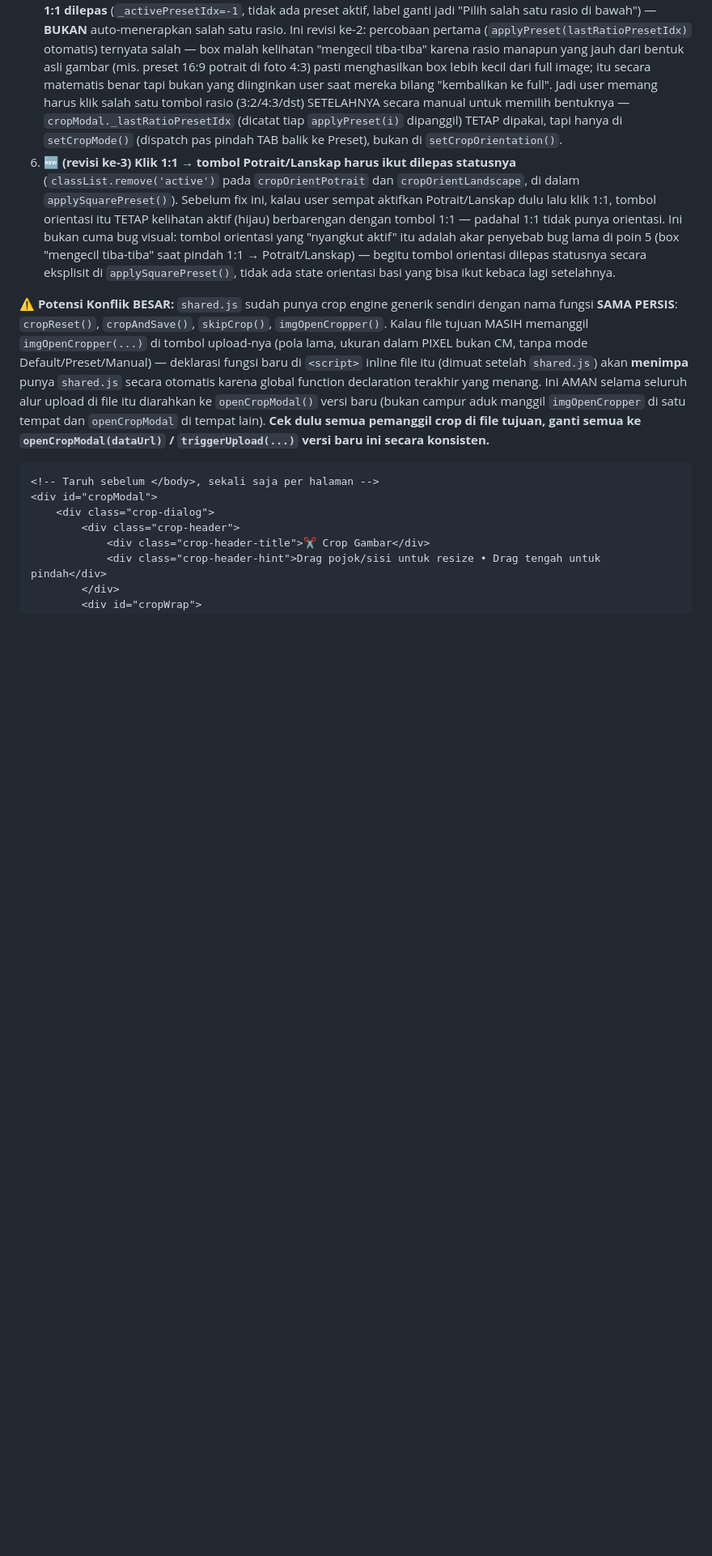
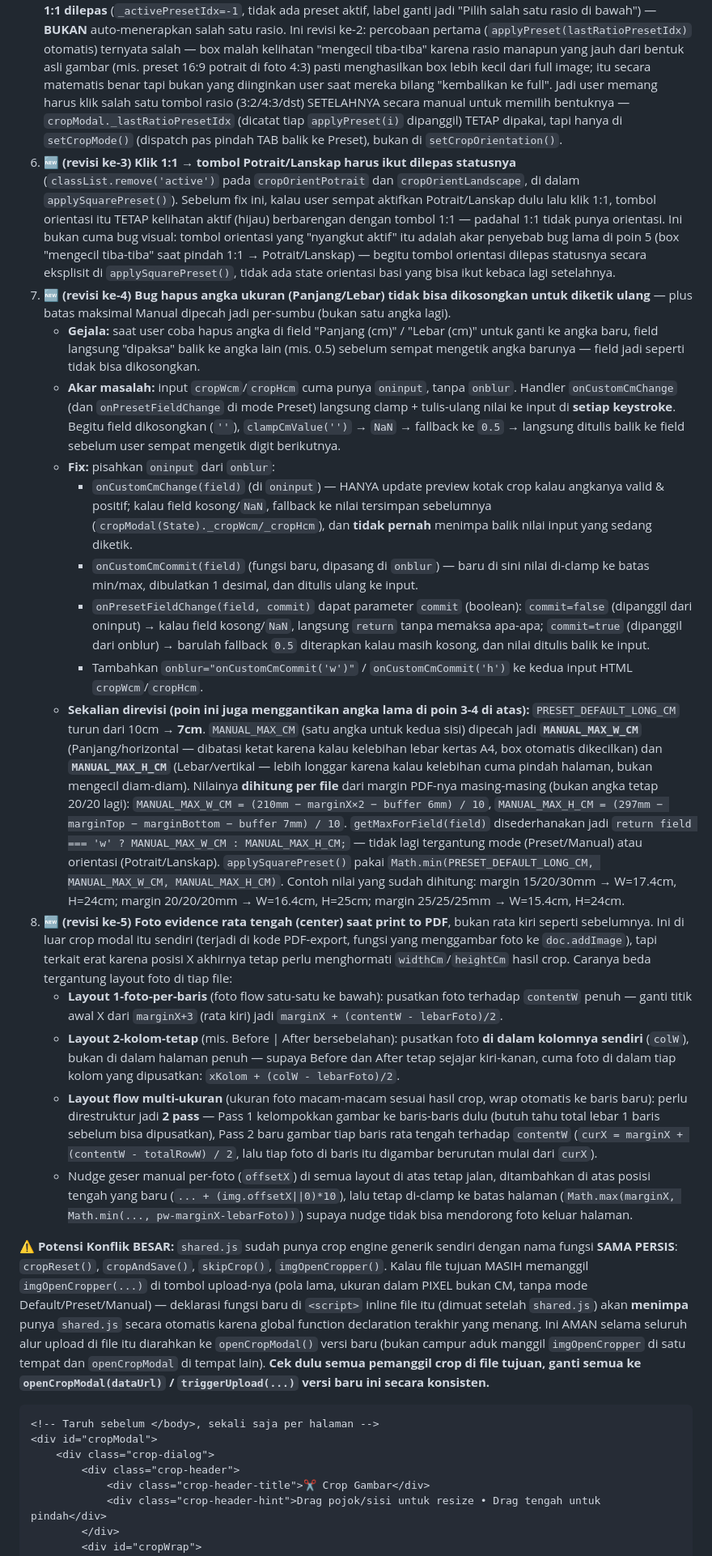
Before and after one commit to EIC7/PM-UNIT-7, a Markdown page: FITUR_REUSABLE_REFERENCE.md, the part around one of its changes. Shown at 81% size. Drawn GitHub-style; blank space fills up the shorter version.

```diff
--- a/FITUR_REUSABLE_REFERENCE.md
+++ b/FITUR_REUSABLE_REFERENCE.md
@@ -131,6 +131,24 @@ function fileToDataUrlLocal(file, callback) {
 4. `MANUAL_MAX_CM` naik dari **7cm → 20cm**, dan cap preset (`longMax`/`shortMax` di `getMaxForField`) yang dulu hardcode `7`/`5` sekarang ikut `MANUAL_MAX_CM` (jadi `20`/`20`, bukan `7`/`5` lagi). Atribut HTML `max="7"` di kedua input cm (`cropWcm`/`cropHcm`) juga ikut naik jadi `max="20"`.
 5. **Klik Potrait/Lanskap saat preset 1:1 lagi aktif → kotak dikembalikan ke ukuran PENUH gambar dan status 1:1 dilepas** (`_activePresetIdx=-1`, tidak ada preset aktif, label ganti jadi "Pilih salah satu rasio di bawah") — **BUKAN** auto-menerapkan salah satu rasio. Ini revisi ke-2: percobaan pertama (`applyPreset(lastRatioPresetIdx)` otomatis) ternyata salah — box malah kelihatan "mengecil tiba-tiba" karena rasio manapun yang jauh dari bentuk asli gambar (mis. preset 16:9 potrait di foto 4:3) pasti menghasilkan box lebih kecil dari full image; itu secara matematis benar tapi bukan yang diinginkan user saat mereka bilang "kembalikan ke full". Jadi user memang harus klik salah satu tombol rasio (3:2/4:3/dst) SETELAHNYA secara manual untuk memilih bentuknya — `cropModal._lastRatioPresetIdx` (dicatat tiap `applyPreset(i)` dipanggil) TETAP dipakai, tapi hanya di `setCropMode()` (dispatch pas pindah TAB balik ke Preset), bukan di `setCropOrientation()`.
 6. **🆕 (revisi ke-3) Klik 1:1 → tombol Potrait/Lanskap harus ikut dilepas statusnya** (`classList.remove('active')` pada `cropOrientPotrait` dan `cropOrientLandscape`, di dalam `applySquarePreset()`). Sebelum fix ini, kalau user sempat aktifkan Potrait/Lanskap dulu lalu klik 1:1, tombol orientasi itu TETAP kelihatan aktif (hijau) berbarengan dengan tombol 1:1 — padahal 1:1 tidak punya orientasi. Ini bukan cuma bug visual: tombol orientasi yang "nyangkut aktif" itu adalah akar penyebab bug lama di poin 5 (box "mengecil tiba-tiba" saat pindah 1:1 → Potrait/Lanskap) — begitu tombol orientasi dilepas statusnya secara eksplisit di `applySquarePreset()`, tidak ada state orientasi basi yang bisa ikut kebaca lagi setelahnya.
+7. **🆕 (revisi ke-4) Bug hapus angka ukuran (Panjang/Lebar) tidak bisa dikosongkan untuk diketik ulang** — plus batas maksimal Manual dipecah jadi per-sumbu (bukan satu angka lagi).
+   - **Gejala:** saat user coba hapus angka di field "Panjang (cm)" / "Lebar (cm)" untuk ganti ke angka baru, field langsung "dipaksa" balik ke angka lain (mis. 0.5) sebelum sempat mengetik angka barunya — field jadi seperti tidak bisa dikosongkan.
+   - **Akar masalah:** input `cropWcm`/`cropHcm` cuma punya `oninput`, tanpa `onblur`. Handler `onCustomCmChange` (dan `onPresetFieldChange` di mode Preset) langsung clamp + tulis-ulang nilai ke input di **setiap keystroke**. Begitu field dikosongkan (`''`), `clampCmValue('')` → `NaN` → fallback ke `0.5` → langsung ditulis balik ke field sebelum user sempat mengetik digit berikutnya.
+   - **Fix:** pisahkan `oninput` dari `onblur`:
+     - `onCustomCmChange(field)` (di `oninput`) — HANYA update preview kotak crop kalau angkanya valid & positif; kalau field kosong/`NaN`, fallback ke nilai tersimpan sebelumnya (`cropModal(State)._cropWcm/_cropHcm`), dan **tidak pernah** menimpa balik nilai input yang sedang diketik.
+     - `onCustomCmCommit(field)` (fungsi baru, dipasang di `onblur`) — baru di sini nilai di-clamp ke batas min/max, dibulatkan 1 desimal, dan ditulis ulang ke input.
+     - `onPresetFieldChange(field, commit)` dapat parameter `commit` (boolean): `commit=false` (dipanggil dari oninput) → kalau field kosong/`NaN`, langsung `return` tanpa memaksa apa-apa; `commit=true` (dipanggil dari onblur) → barulah fallback `0.5` diterapkan kalau masih kosong, dan nilai ditulis balik ke input.
+     - Tambahkan `onblur="onCustomCmCommit('w')"` / `onCustomCmCommit('h')` ke kedua input HTML `cropWcm`/`cropHcm`.
+   - **Sekalian direvisi (poin ini juga menggantikan angka lama di poin 3-4 di atas):** `PRESET_DEFAULT_LONG_CM` turun dari 10cm → **7cm**. `MANUAL_MAX_CM` (satu angka untuk kedua sisi) dipecah jadi **`MANUAL_MAX_W_CM`** (Panjang/horizontal — dibatasi ketat karena kalau kelebihan lebar kertas A4, box otomatis dikecilkan) dan **`MANUAL_MAX_H_CM`** (Lebar/vertikal — lebih longgar karena kalau kelebihan cuma pindah halaman, bukan mengecil diam-diam). Nilainya **dihitung per file** dari margin PDF-nya masing-masing (bukan angka tetap 20/20 lagi):
+     `MANUAL_MAX_W_CM = (210mm − marginX×2 − buffer 6mm) / 10`,
+     `MANUAL_MAX_H_CM = (297mm − marginTop − marginBottom − buffer 7mm) / 10`.
+     `getMaxForField(field)` disederhanakan jadi `return field === 'w' ? MANUAL_MAX_W_CM : MANUAL_MAX_H_CM;` — tidak lagi tergantung mode (Preset/Manual) atau orientasi (Potrait/Lanskap). `applySquarePreset()` pakai `Math.min(PRESET_DEFAULT_LONG_CM, MANUAL_MAX_W_CM, MANUAL_MAX_H_CM)`.
+     Contoh nilai yang sudah dihitung: margin 15/20/30mm → W=17.4cm, H=24cm; margin 20/20/20mm → W=16.4cm, H=25cm; margin 25/25/25mm → W=15.4cm, H=24cm.
+8. **🆕 (revisi ke-5) Foto evidence rata tengah (center) saat print to PDF**, bukan rata kiri seperti sebelumnya. Ini di luar crop modal itu sendiri (terjadi di kode PDF-export, fungsi yang menggambar foto ke `doc.addImage`), tapi terkait erat karena posisi X akhirnya tetap perlu menghormati `widthCm`/`heightCm` hasil crop. Caranya beda tergantung layout foto di tiap file:
+   - **Layout 1-foto-per-baris** (foto flow satu-satu ke bawah): pusatkan foto terhadap `contentW` penuh — ganti titik awal X dari `marginX+3` (rata kiri) jadi `marginX + (contentW - lebarFoto)/2`.
+   - **Layout 2-kolom-tetap** (mis. Before | After bersebelahan): pusatkan foto **di dalam kolomnya sendiri** (`colW`), bukan di dalam halaman penuh — supaya Before dan After tetap sejajar kiri-kanan, cuma foto di dalam tiap kolom yang dipusatkan: `xKolom + (colW - lebarFoto)/2`.
+   - **Layout flow multi-ukuran** (ukuran foto macam-macam sesuai hasil crop, wrap otomatis ke baris baru): perlu direstruktur jadi **2 pass** — Pass 1 kelompokkan gambar ke baris-baris dulu (butuh tahu total lebar 1 baris sebelum bisa dipusatkan), Pass 2 baru gambar tiap baris rata tengah terhadap `contentW` (`curX = marginX + (contentW - totalRowW) / 2`, lalu tiap foto di baris itu digambar berurutan mulai dari `curX`).
+   - Nudge geser manual per-foto (`offsetX`) di semua layout di atas tetap jalan, ditambahkan di atas posisi tengah yang baru (`... + (img.offsetX||0)*10`), lalu tetap di-clamp ke batas halaman (`Math.max(marginX, Math.min(..., pw-marginX-lebarFoto))`) supaya nudge tidak bisa mendorong foto keluar halaman.
 
 **⚠️ Potensi Konflik BESAR:** `shared.js` sudah punya crop engine generik sendiri dengan nama fungsi **SAMA PERSIS**: `cropReset()`, `cropAndSave()`, `skipCrop()`, `imgOpenCropper()`. Kalau file tujuan MASIH memanggil `imgOpenCropper(...)` di tombol upload-nya (pola lama, ukuran dalam PIXEL bukan CM, tanpa mode Default/Preset/Manual) — deklarasi fungsi baru di `<script>` inline file itu (dimuat setelah `shared.js`) akan **menimpa** punya `shared.js` secara otomatis karena global function declaration terakhir yang menang. Ini AMAN selama seluruh alur upload di file itu diarahkan ke `openCropModal()` versi baru (bukan campur aduk manggil `imgOpenCropper` di satu tempat dan `openCropModal` di tempat lain). **Cek dulu semua pemanggil crop di file tujuan, ganti semua ke `openCropModal(dataUrl)` / `triggerUpload(...)` versi baru ini secara konsisten.**
 
```
Also changed, not shown: other parts of FITUR_REUSABLE_REFERENCE.md (+6 -4 lines).
